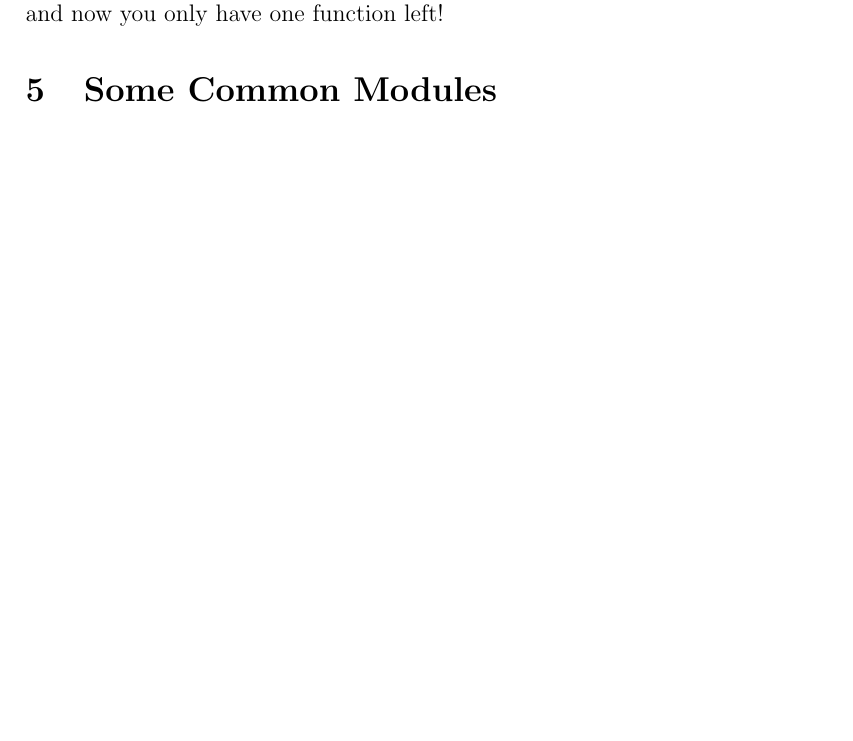
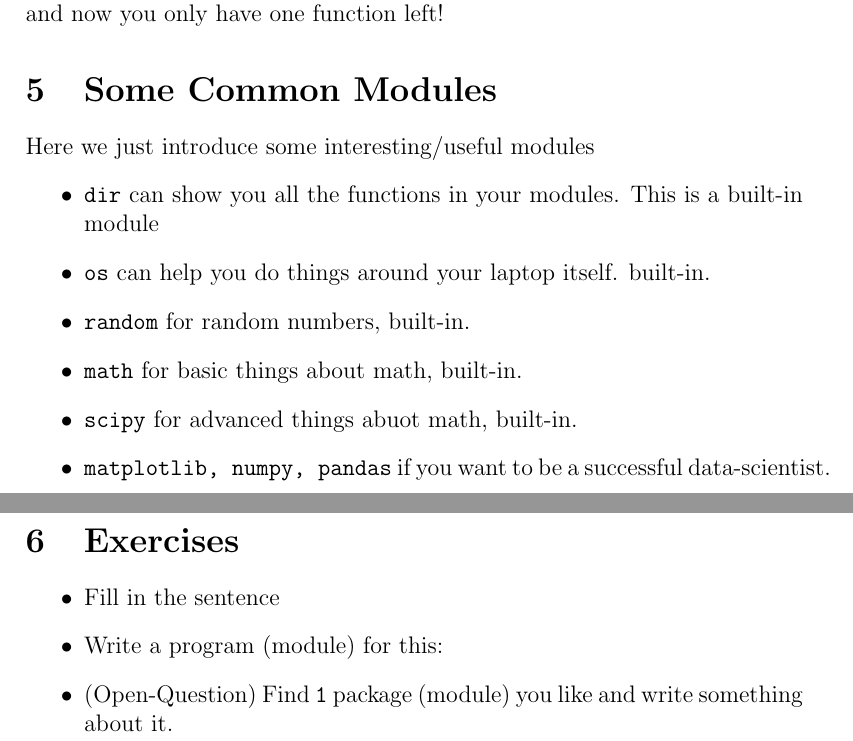
Before and after one commit to bimpostapmath/pythontutorial, a LaTeX document (chapter4.tex): part of page 3 of 3 before the commit and two parts of pages 3 and 4 of 5 after it, the two joined at a grey line, cut so that both start at the same text, the shorter picture padded with empty space. Compiled offline with pdfLaTeX.

Commit message:
add some questions

```diff
--- a/chapter4.tex
+++ b/chapter4.tex
@@ -91,3 +91,18 @@ When you only want to import a little bit of function from a bloated module, jus
 \end{python}
 and now you only have one function left!
 \section{Some Common Modules}
+Here we just introduce some interesting/useful modules
+\begin{itemize}
+	\item \texttt{dir} can show you all the functions in your modules. This is a built-in module
+	\item \texttt{os} can help you do things around your laptop itself. built-in.
+	\item \texttt{random} for random numbers, built-in.
+	\item \texttt{math} for basic things about math, built-in.
+	\item \texttt{scipy} for advanced things abuot math, built-in.
+	\item \texttt{matplotlib, numpy, pandas} if you want to be a successful data-scientist.
+\end{itemize}
+\section{Exercises}
+\begin{itemize}
+	\item Fill in the sentence
+	\item Write a program (module) for this:
+	\item (Open-Question) Find \texttt{1} package (module) you like and write something about it.
+\end{itemize}
```
Also changed, not shown: chapter4.tex (6 more changed lines), 2 other files.
